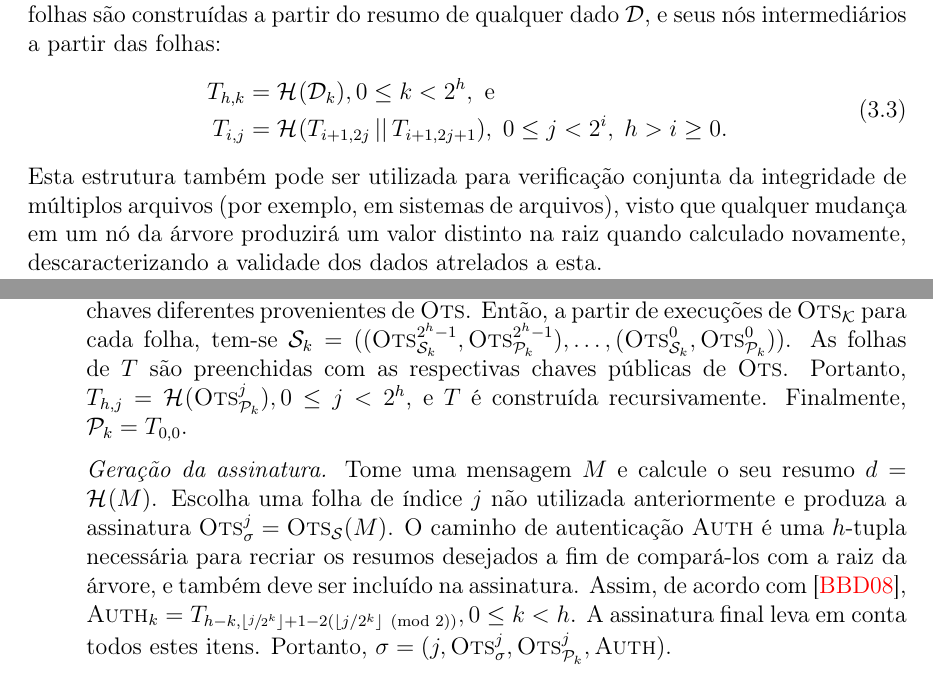
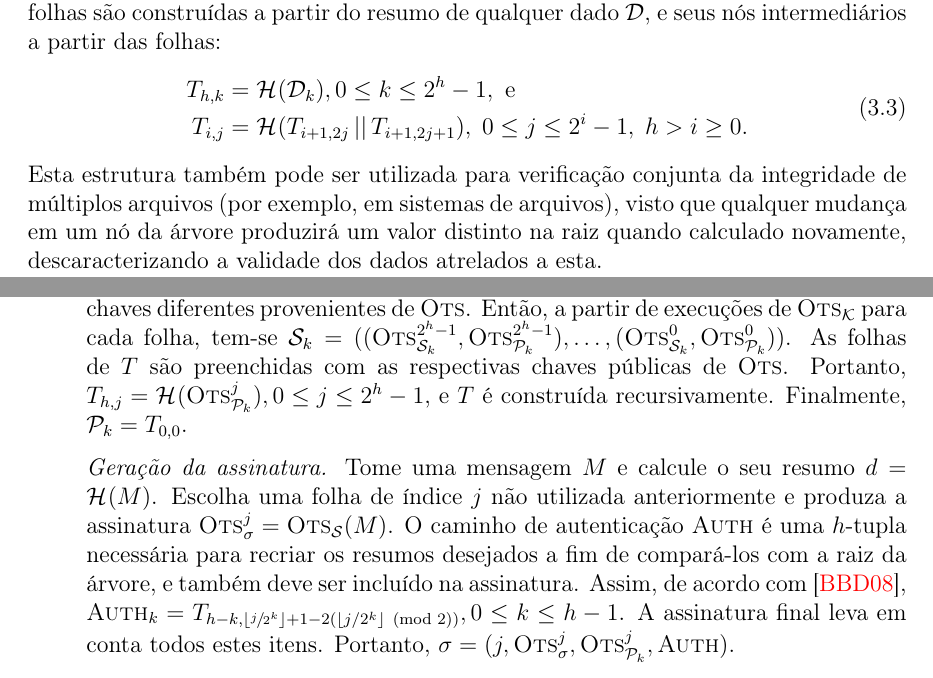
Before and after one commit to zambonin/bsc, a LaTeX document (bsc.tex): two parts of pages 19 and 20 of 25, joined at a grey line, cut so that both start at the same text. Compiled offline with pdfLaTeX.

Commit message:
sharelatex: update bsc.tex from r12186 to r12219

```diff
--- a/bsc.tex
+++ b/bsc.tex
@@ -1108,9 +1109,9 @@ construídas a partir do resumo de qualquer dado $\mathcal{D}$, e seus nós
 intermediários a partir das folhas:
 \begin{equation}
   \begin{split}
-    T_{h, k} &= \hash{\mathcal{D}_k}, 0 \leq k < 2^{h}, \text{ e } \\
+    T_{h, k} &= \hash{\mathcal{D}_k}, 0 \leq k \leq 2^{h} - 1, \text{ e } \\
     T_{i, j} &= \hash{T_{i + 1, 2j} \concat T_{i + 1, 2j + 1}},
-      \; 0 \leq j < 2^{i}, \; h > i \geq 0.
+      \; 0 \leq j \leq 2^{i} - 1, \; h > i \geq 0.
   \end{split}
 \end{equation}
 Esta estrutura também pode ser utilizada para verificação conjunta da
@@ -1151,8 +1152,8 @@ considere uma função de resumo criptográfico $\fhash{m}$.
         \textsc{Ots}_{\pk{}}^{2^{h} - 1}), \dots, (\textsc{Ots}_{\sk{}}^{0},
         \textsc{Ots}_{\pk{}}^{0}))$. As folhas de $T$ são preenchidas com as
         respectivas chaves públicas de \textsc{Ots}. Portanto, $T_{h, j} =
-        \hash{\textsc{Ots}_{\pk{}}^{j}}, 0 \leq j < 2^{h}$, e $T$ é construída
-        recursivamente. Finalmente, $\pk{} = T_{0,0}$.
+        \hash{\textsc{Ots}_{\pk{}}^{j}}, 0 \leq j \leq 2^{h} - 1$,
+        e $T$ é construída recursivamente. Finalmente, $\pk{} = T_{0,0}$.
 
   \item[] \emph{Geração da assinatura.} Tome uma mensagem $M$ e calcule o seu
       resumo $d = \hash{M}$. Escolha uma folha de índice $j$ não utilizada
@@ -1162,8 +1163,8 @@ considere uma função de resumo criptográfico $\fhash{m}$.
         compará-los com a raiz da árvore, e também deve ser incluído na
         assinatura. Assim, de acordo com~\cite{Bernstein:2008:PQC:1522375},
         $\textsc{Auth}_k = T_{h - k, \lfloor \sfrac{j}{2^k} \rfloor + 1 - 2
-        (\lfloor j/2^k \rfloor \pmod{2})}, 0 \leq k < h$. A assinatura final
-        leva em conta todos estes itens. Portanto, $\sigma = (j,
+        (\lfloor j/2^k \rfloor \pmod{2})}, 0 \leq k \leq h - 1$. A assinatura
+        final leva em conta todos estes itens. Portanto, $\sigma = (j,
         \textsc{Ots}_\sigma^{j}, \textsc{Ots}_{\pk{}}^{j}, \textsc{Auth})$.
 
   \item[] \emph{Verificação da assinatura.} Para verificar uma assinatura
```
Also changed, not shown: bsc.tex (9 more changed lines).
